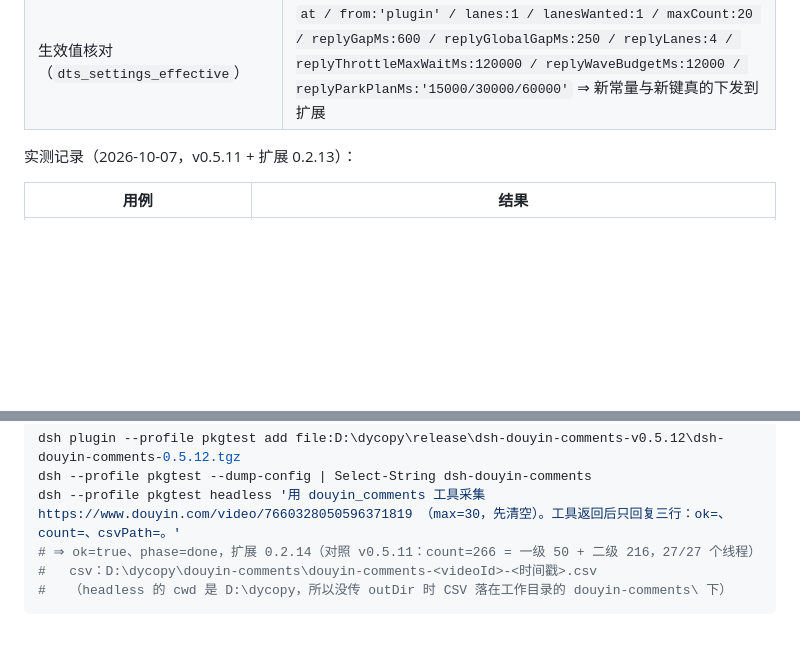
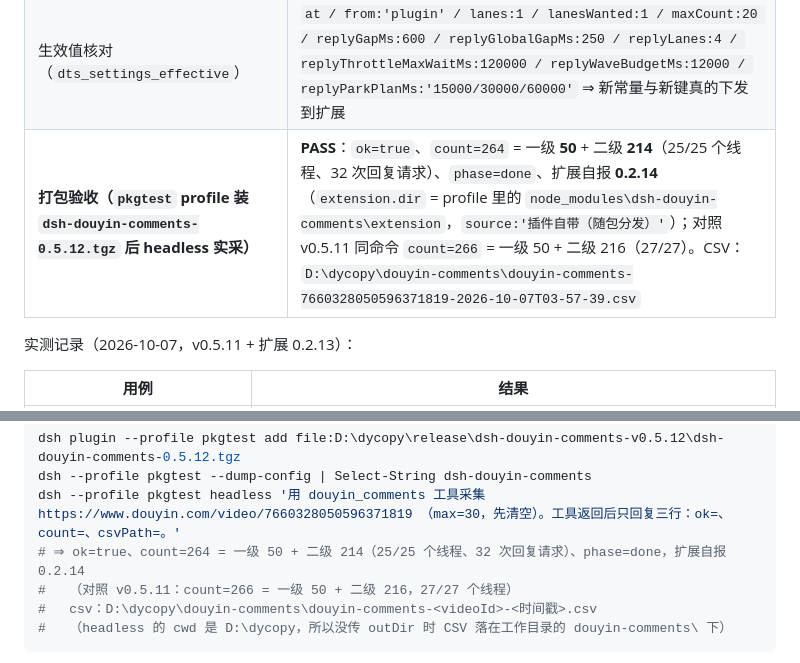
Before and after one commit to monagisa/douyin-ai-collector, a Markdown page: dsh-douyin-comments/README.md, 2 parts joined by grey strips. Rendered like a GitHub page; blank space fills up the shorter version.

Commit message:
README 补 v0.5.12 打包验收实测：pkgtest headless 实采 count=264（一级 50 + 二级 214，25/25 线程）、phase=done、扩展 0.2.14

````diff
--- a/dsh-douyin-comments/README.md
+++ b/dsh-douyin-comments/README.md
@@ -522,6 +522,7 @@ node _demo_autoinstall.mjs https://www.douyin.com/video/7660328050596371819
 | 真机五轮（A/B/C/D/x1，视频 `7692405235813272867`，扩展 0.2.13 作对照） | 会话内重试**从不恢复**（A 108 秒 / C 125 秒 / D 跨 8.5 分钟 4 波，全是 `EMPTY_BODY`），而新会话或十几秒后的窗口 **23/23、28/28 全成**；主世界手动重放改写后的回复 URL 始终 `HTTP 200 / status_code:0 / 58276 字节 / 366~1666ms`；五轮里 `REPLAY_TIMEOUT` **一次都没出现** ⇒ 不是本地抢跑、也不是「一波就该放弃」 |
 | **真机 z1（v0.5.12 + 扩展 0.2.14，`clearBefore=true`、`max=20`）** | **PASS**：`ok=true`、`count=334` = **一级 50 + 二级 284**、`phase=done`、**25 秒跑完**（对照 y1 轮同参数：`phase=waiting-sign`、白等 120 秒、整轮 8.5 分钟）。面板文案：「一级评论已到目标 20 条（去重后 50 条），已停止顶层扫描；has_more=0 结束，已采 334/2034 条；二级回复已补采 284 条（28/28 个线程，请求 37 次）。再点「开始采集」会从断点继续」。同轮对照实验：`reply-rewritten → 200 / 58276 字节 / 436ms`（列表重放 `200 / 21717 字节 / 1256ms`） |
 | 生效值核对（`dts_settings_effective`） | `at / from:'plugin' / lanes:1 / lanesWanted:1 / maxCount:20 / replyGapMs:600 / replyGlobalGapMs:250 / replyLanes:4 / replyThrottleMaxWaitMs:120000 / replyWaveBudgetMs:12000 / replyParkPlanMs:'15000/30000/60000'` ⇒ 新常量与新键真的下发到扩展 |
+| **打包验收（`pkgtest` profile 装 `dsh-douyin-comments-0.5.12.tgz` 后 headless 实采）** | **PASS**：`ok=true`、`count=264` = 一级 **50** + 二级 **214**（25/25 个线程、32 次回复请求）、`phase=done`、扩展自报 **0.2.14**（`extension.dir` = profile 里的 `node_modules\dsh-douyin-comments\extension`，`source:'插件自带（随包分发）'`）；对照 v0.5.11 同命令 `count=266` = 一级 50 + 二级 216（27/27）。CSV：`D:\dycopy\douyin-comments\douyin-comments-7660328050596371819-2026-10-07T03-57-39.csv` |
 
 实测记录（2026-10-07，v0.5.11 + 扩展 0.2.13）：
 
@@ -669,7 +670,8 @@ dsh --profile pkgtest headless '用 douyin_comments 工具采集 https://www.dou
 dsh plugin --profile pkgtest add file:D:\dycopy\release\dsh-douyin-comments-v0.5.12\dsh-douyin-comments-0.5.12.tgz
 dsh --profile pkgtest --dump-config | Select-String dsh-douyin-comments
 dsh --profile pkgtest headless '用 douyin_comments 工具采集 https://www.douyin.com/video/7660328050596371819 （max=30，先清空）。工具返回后只回复三行：ok=、count=、csvPath=。'
-# ⇒ ok=true、phase=done，扩展 0.2.14（对照 v0.5.11：count=266 = 一级 50 + 二级 216，27/27 个线程）
+# ⇒ ok=true、count=264 = 一级 50 + 二级 214（25/25 个线程、32 次回复请求）、phase=done，扩展自报 0.2.14
+#   （对照 v0.5.11：count=266 = 一级 50 + 二级 216，27/27 个线程）
 #   csv：D:\dycopy\douyin-comments\douyin-comments-<videoId>-<时间戳>.csv
 #   （headless 的 cwd 是 D:\dycopy，所以没传 outDir 时 CSV 落在工作目录的 douyin-comments\ 下）
 ```
````
